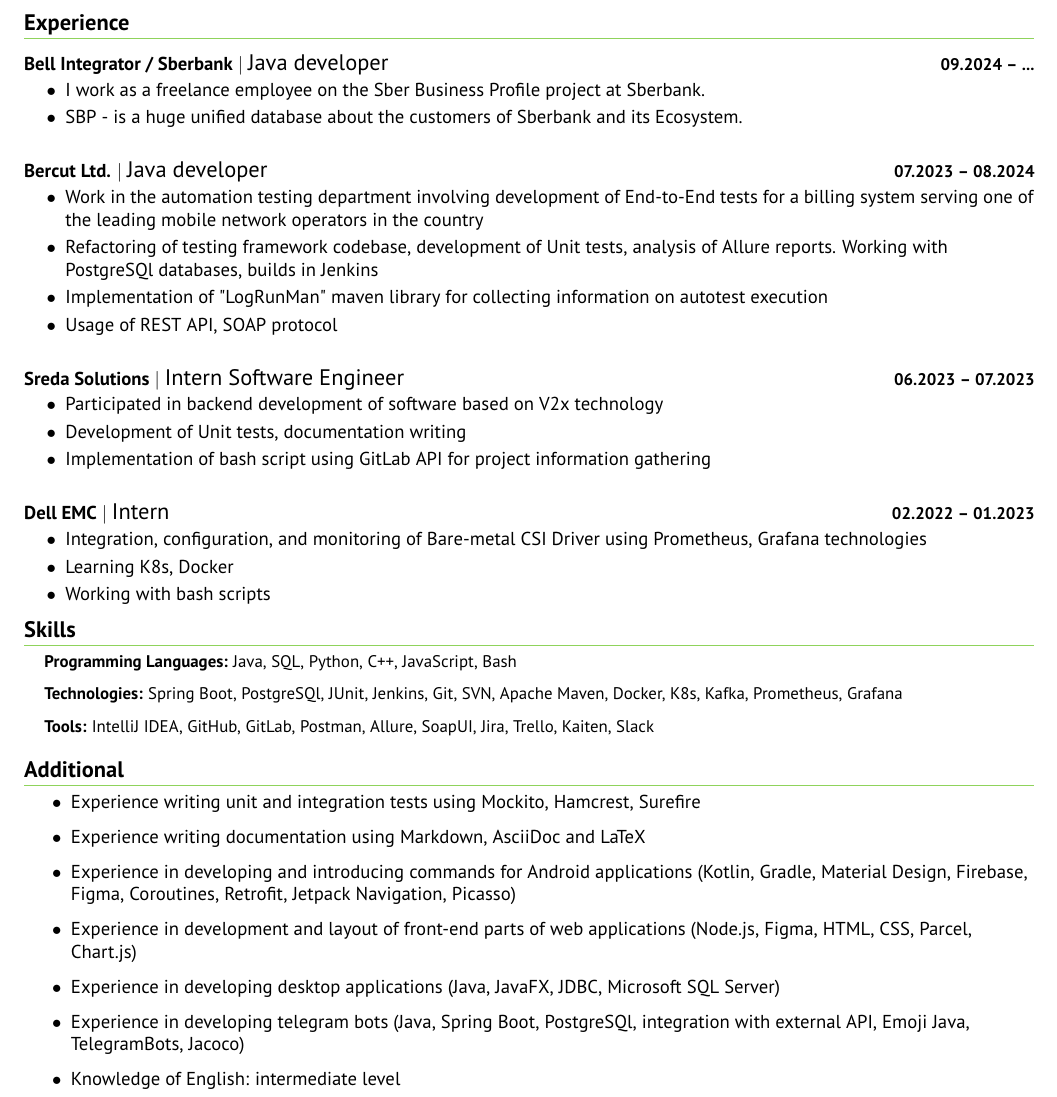
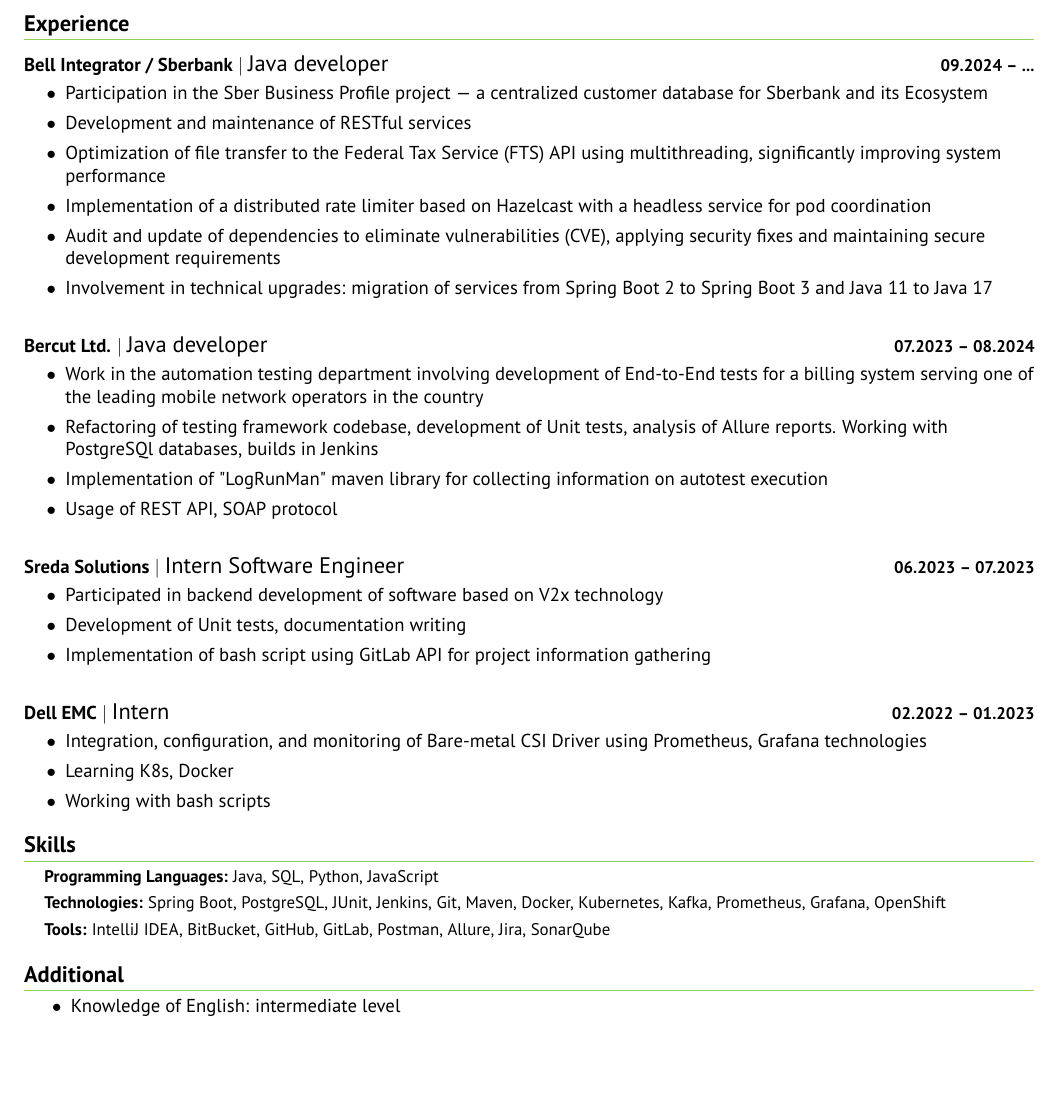
Before and after one commit to sold666/sold666-cv, a LaTeX document (main_en.tex): part of the page, cut so that both start at the same text, the shorter picture padded with empty space. Compiled offline with pdfLaTeX.

Commit message:
cv en update

```diff
--- a/main_en.tex
+++ b/main_en.tex
@@ -151,8 +151,12 @@
 
 \resumeExpItem {\lineSeparatedText{Bell Integrator / Sberbank}{Java developer}}{09.2024 -- ...}
 \resumeItemListStart
-\bulletItem{I work as a freelance employee on the Sber Business Profile project at Sberbank.}
-\bulletItem{SBP - is a huge unified database about the customers of Sberbank and its Ecosystem.}
+\bulletItem{Participation in the Sber Business Profile project — a centralized customer database for Sberbank and its Ecosystem}
+\bulletItem{Development and maintenance of RESTful services}
+\bulletItem{Optimization of file transfer to the Federal Tax Service (FTS) API using multithreading, significantly improving system performance}
+\bulletItem{Implementation of a distributed rate limiter based on Hazelcast with a headless service for pod coordination}
+\bulletItem{Audit and update of dependencies to eliminate vulnerabilities (CVE), applying security fixes and maintaining secure development requirements}
+\bulletItem{Involvement in technical upgrades: migration of services from Spring Boot 2 to Spring Boot 3 and Java 11 to Java 17}
 \resumeItemListEnd
 
 \resumeExpItem {\lineSeparatedText{Bercut Ltd.}{Java developer}}{07.2023 -- 08.2024}
@@ -193,11 +197,11 @@
 \begin{itemize}[leftmargin=0.15in, label={}]
 \small{\item{
 
-\textbf{Programming Languages:}{ Java, SQL, Python, C++, JavaScript, Bash} \ \vspace{3pt}
+\textbf{Programming Languages:}{ Java, SQL, Python, JavaScript} \\ \vspace{3pt}
 
-\textbf{Technologies:}{ Spring Boot, PostgreSQl, JUnit, Jenkins, Git, SVN, Apache Maven, Docker, K8s, Kafka, Prometheus, Grafana} \ \vspace{3pt}
+\textbf{Technologies:} Spring Boot, PostgreSQL, JUnit, Jenkins, Git, Maven, Docker, Kubernetes, Kafka, Prometheus, Grafana, OpenShift \\ \vspace{3pt}
 
-\textbf{Tools:}{ IntelliJ IDEA, GitHub, GitLab, Postman, Allure, SoapUI, Jira, Trello, Kaiten, Slack} \ \vspace{3pt}
+\textbf{Tools:} IntelliJ IDEA, BitBucket, GitHub, GitLab, Postman, Allure, Jira, SonarQube
 
 }}
 \end{itemize}
@@ -205,17 +209,17 @@
 
 \section{Additional}
 \begin{itemize}
-\bulletItem{Experience writing unit and integration tests using Mockito, Hamcrest, Surefire}
-\bulletItem{Experience writing documentation using Markdown, AsciiDoc and LaTeX}
-\bulletItem{Experience in developing and introducing commands for Android applications (Kotlin, Gradle, Material Design, Firebase, Figma, Coroutines, Retrofit, Jetpack Navigation, Picasso)}
+%\bulletItem{Experience writing unit and integration tests using Mockito, Hamcrest, Surefire}
+%\bulletItem{Experience writing documentation using Markdown, AsciiDoc and LaTeX}
+%\bulletItem{Experience in developing and introducing commands for Android applications (Kotlin, Gradle, Material Design, Firebase, Figma, Coroutines, Retrofit, Jetpack Navigation, Picasso)}
 %\begin{itemize}
 %\bulletItem Management of the development team: planning, coordination and control of task execution
 %\bulletItem Thinking through application logic: architecture, international requirements, process optimization
 %\bulletItem Implementation of the design component: interaction with the designer from OK, implementation of UI/UX solutions, ensuring design compliance with technical requirements
 %\end{itemize}
-\bulletItem{Experience in development and layout of front-end parts of web applications (Node.js, Figma, HTML, CSS, Parcel, Chart.js)}
-\bulletItem{Experience in developing desktop applications (Java, JavaFX, JDBC, Microsoft SQL Server)}
-\bulletItem{Experience in developing telegram bots (Java, Spring Boot, PostgreSQl, integration with external API, Emoji Java, TelegramBots, Jacoco)}
+%\bulletItem{Experience in development and layout of front-end parts of web applications (Node.js, Figma, HTML, CSS, Parcel, Chart.js)}
+%\bulletItem{Experience in developing desktop applications (Java, JavaFX, JDBC, Microsoft SQL Server)}
+%\bulletItem{Experience in developing telegram bots (Java, Spring Boot, PostgreSQl, integration with external API, Emoji Java, TelegramBots, Jacoco)}
 \bulletItem{Knowledge of English: intermediate level}
 \end{itemize}
 
```
Also changed, not shown: main_en.pdf.
